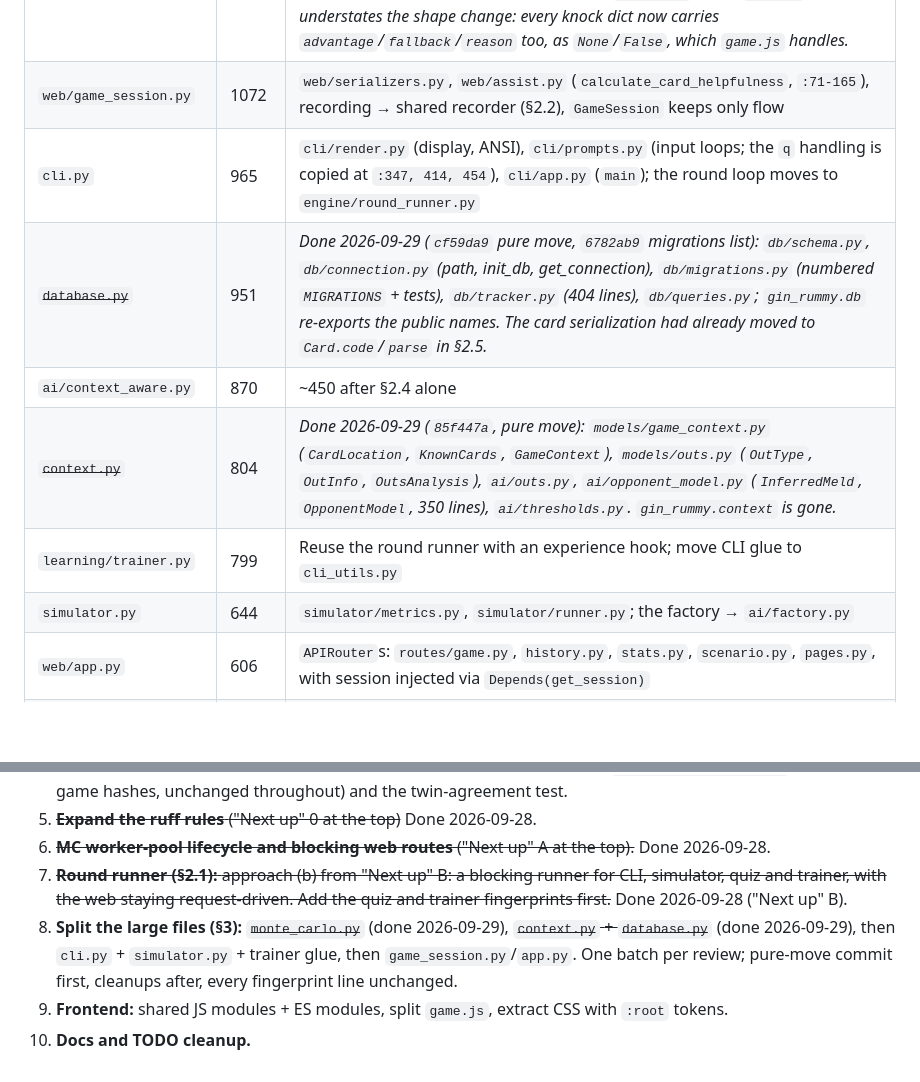
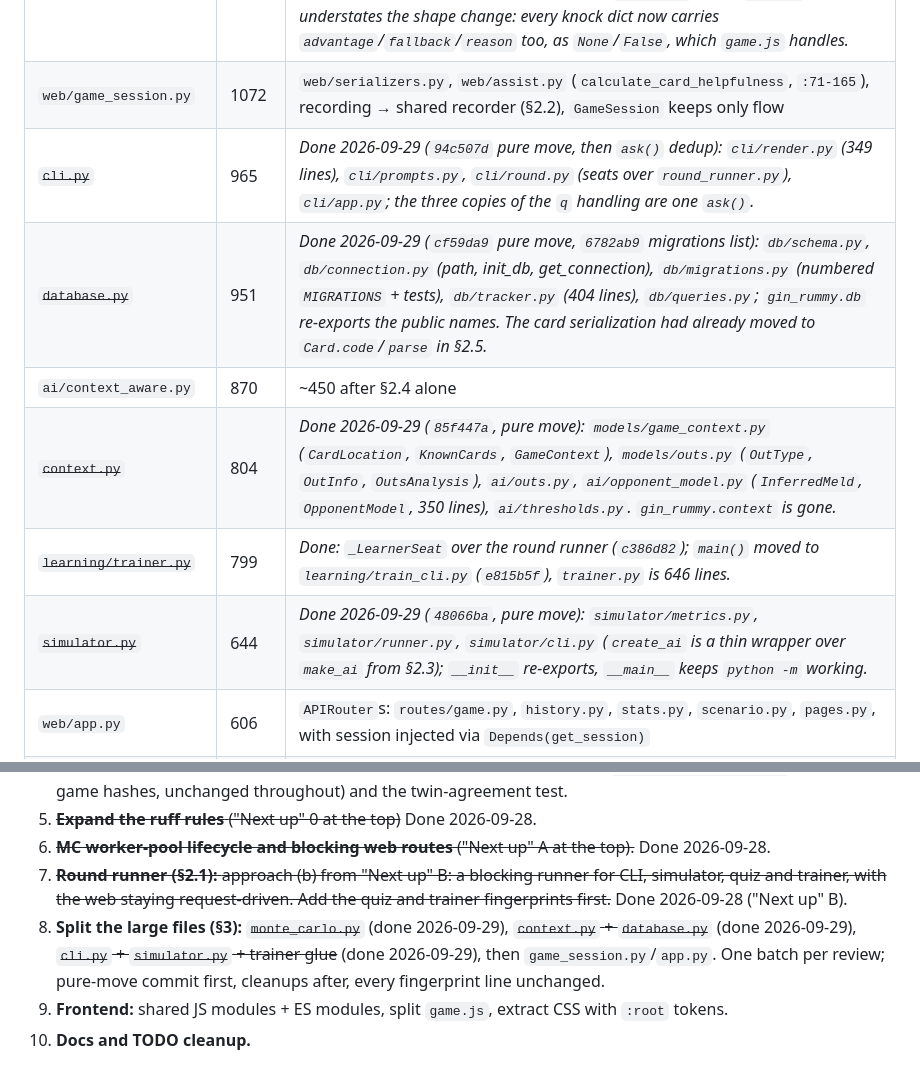
Before and after one commit to grahamsinger/gin-rummy, a Markdown page: AUDIT.md, 2 parts joined by grey strips. GitHub-like rendering; blank space fills up the shorter version.

Commit message:
Audit: cli.py, simulator.py and trainer glue done

```diff
--- a/AUDIT.md
+++ b/AUDIT.md
@@ -494,12 +494,12 @@ _Card codec and index done (`f6aeb6b`, `37ec056`): `Card.code` / `Card.parse` /
 | `web/static/game.js` | 2058 | `state.js`, `api.js`, `settings.js`, `render/board.js`, `render/assist.js` (`:863-1056`), `render/modals.js`, `ai-playback.js`, `main.js`. Move to **ES modules** (`<script type="module">`, eslint `sourceType: "module"`) to drop the IIFEs; no bundler needed |
 | ~~`ai/monte_carlo.py`~~ | 1311 | _Done 2026-09-29 (`66bb1f9` MC fingerprint line, `aebced6` pure move, `d22c02f` SimParams, `b9c228a` typed thinking): `ai/mc/` with `rollout.py`, `sampling.py`, `workers.py`, `thinking.py`, `ai.py` (744 lines). The three batch functions stayed separate on purpose; what they shared is in `SimParams`. Note: `b9c228a`'s message understates the shape change: every knock dict now carries `advantage`/`fallback`/`reason` too, as `None`/`False`, which `game.js` handles._
 | `web/game_session.py` | 1072 | `web/serializers.py`, `web/assist.py` (`calculate_card_helpfulness`, `:71-165`), recording → shared recorder (§2.2), `GameSession` keeps only flow |
-| `cli.py` | 965 | `cli/render.py` (display, ANSI), `cli/prompts.py` (input loops; the `q` handling is copied at `:347, 414, 454`), `cli/app.py` (`main`); the round loop moves to `engine/round_runner.py` |
+| ~~`cli.py`~~ | 965 | _Done 2026-09-29 (`94c507d` pure move, then `ask()` dedup): `cli/render.py` (349 lines), `cli/prompts.py`, `cli/round.py` (seats over `round_runner.py`), `cli/app.py`; the three copies of the `q` handling are one `ask()`._ |
 | ~~`database.py`~~ | 951 | _Done 2026-09-29 (`cf59da9` pure move, `6782ab9` migrations list): `db/schema.py`, `db/connection.py` (path, init_db, get_connection), `db/migrations.py` (numbered `MIGRATIONS` + tests), `db/tracker.py` (404 lines), `db/queries.py`; `gin_rummy.db` re-exports the public names. The card serialization had already moved to `Card.code`/`parse` in §2.5._ |
 | `ai/context_aware.py` | 870 | ~450 after §2.4 alone |
 | ~~`context.py`~~ | 804 | _Done 2026-09-29 (`85f447a`, pure move): `models/game_context.py` (`CardLocation`, `KnownCards`, `GameContext`), `models/outs.py` (`OutType`, `OutInfo`, `OutsAnalysis`), `ai/outs.py`, `ai/opponent_model.py` (`InferredMeld`, `OpponentModel`, 350 lines), `ai/thresholds.py`. `gin_rummy.context` is gone._ |
-| `learning/trainer.py` | 799 | Reuse the round runner with an experience hook; move CLI glue to `cli_utils.py` |
-| `simulator.py` | 644 | `simulator/metrics.py`, `simulator/runner.py`; the factory → `ai/factory.py` |
+| ~~`learning/trainer.py`~~ | 799 | _Done: `_LearnerSeat` over the round runner (`c386d82`); `main()` moved to `learning/train_cli.py` (`e815b5f`), `trainer.py` is 646 lines._ |
+| ~~`simulator.py`~~ | 644 | _Done 2026-09-29 (`48066ba`, pure move): `simulator/metrics.py`, `simulator/runner.py`, `simulator/cli.py` (`create_ai` is a thin wrapper over `make_ai` from §2.3); `__init__` re-exports, `__main__` keeps `python -m` working._ |
 | `web/app.py` | 606 | `APIRouter`s: `routes/game.py`, `history.py`, `stats.py`, `scenario.py`, `pages.py`, with session injected via `Depends(get_session)` |
 | `web/static/replay.js` | 651 | `HandReplay` is a single ~550-line class; split rendering from playback control |
 
@@ -642,6 +642,6 @@ _Card codec and index done (`f6aeb6b`, `37ec056`): `Card.code` / `Card.parse` /
 5. ~~**Expand the ruff rules** ("Next up" 0 at the top)~~ Done 2026-09-28.
 6. ~~**MC worker-pool lifecycle and blocking web routes** ("Next up" A at the top).~~ Done 2026-09-28.
 7. ~~**Round runner (§2.1):** approach (b) from "Next up" B: a blocking runner for CLI, simulator, quiz and trainer, with the web staying request-driven. Add the quiz and trainer fingerprints first.~~ Done 2026-09-28 ("Next up" B).
-8. **Split the large files (§3):** ~~`monte_carlo.py`~~ (done 2026-09-29), ~~`context.py` + `database.py`~~ (done 2026-09-29), then `cli.py` + `simulator.py` + trainer glue, then `game_session.py`/`app.py`. One batch per review; pure-move commit first, cleanups after, every fingerprint line unchanged.
+8. **Split the large files (§3):** ~~`monte_carlo.py`~~ (done 2026-09-29), ~~`context.py` + `database.py`~~ (done 2026-09-29), ~~`cli.py` + `simulator.py` + trainer glue~~ (done 2026-09-29), then `game_session.py`/`app.py`. One batch per review; pure-move commit first, cleanups after, every fingerprint line unchanged.
 9. **Frontend:** shared JS modules + ES modules, split `game.js`, extract CSS with `:root` tokens.
 10. **Docs and TODO cleanup.**
```
